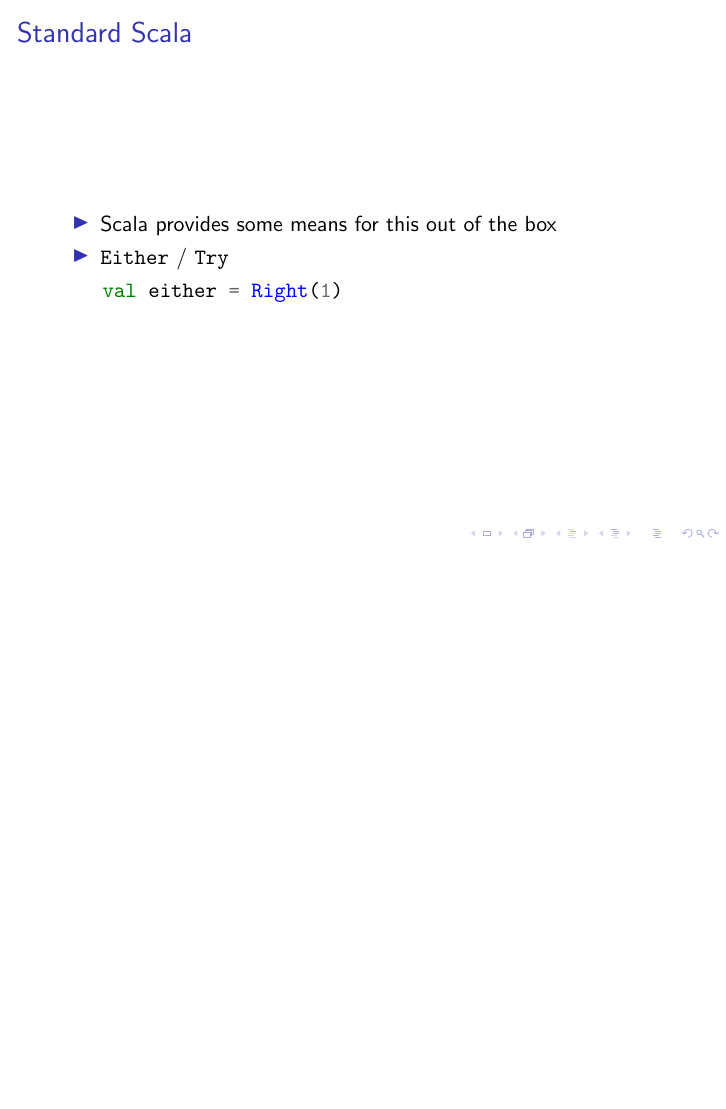
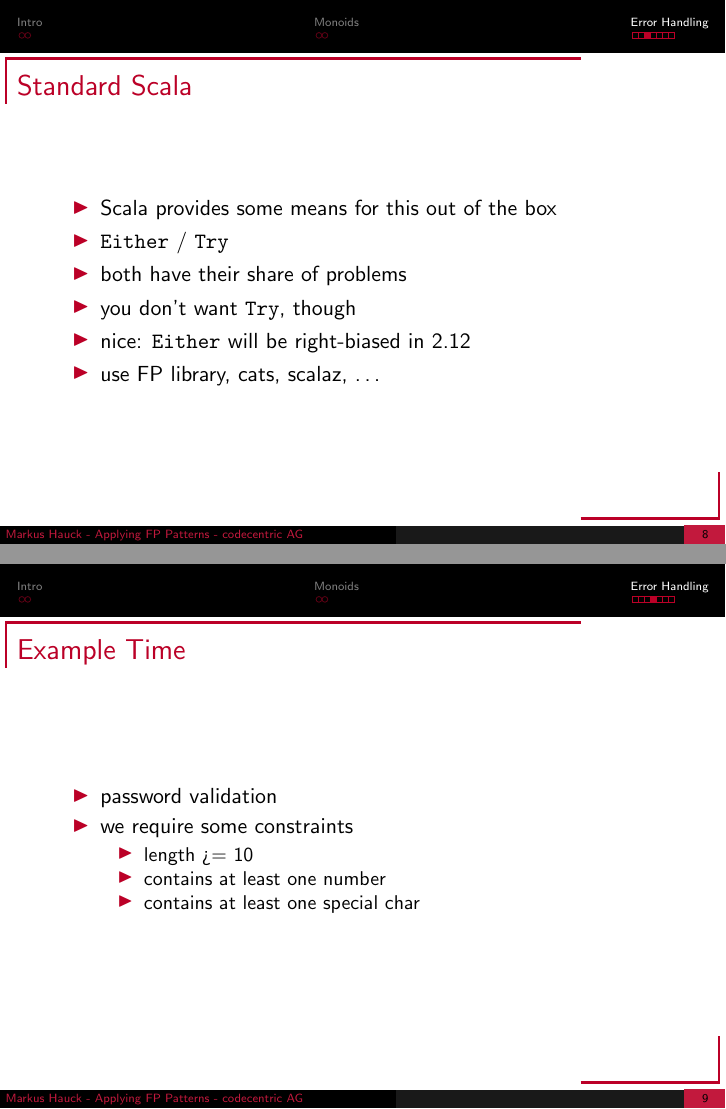
Before and after one commit to markus1189/scala-io-applying-fp, LaTeX slides (tex/applying-fp.tex): page 8 of 8 before the commit and pages 8 and 9 of 12 after it, the two joined at a grey line, the shorter picture padded with empty space. Compiled offline with pdfLaTeX.

Commit message:
Sketch out some more slides

```diff
--- a/tex/applying-fp.tex
+++ b/tex/applying-fp.tex
@@ -1,6 +1,7 @@
 \documentclass{beamer}
 
 \usepackage{minted}
+\usepackage{pgf}
 
 \title{Applying FP Patterns}
 \subtitle{Or: Why should I care about FP}
@@ -8,7 +9,7 @@
 \date{Scala.IO, 2016}
 \subject{Computer Science}
 
-% \input{./beamer-setup}
+\input{./beamer-setup}
 
 \begin{document}
 \frame{\titlepage}
@@ -76,8 +77,22 @@
   \begin{itemize}
   \item Scala provides some means for this out of the box
   \item \texttt{Either} / \texttt{Try}
+  \item both have their share of problems
+  \item you don't want \texttt{Try}, though
+  \item nice: \texttt{Either} will be right-biased in 2.12
+  \item use FP library, cats, scalaz, \dots
   \end{itemize}
-  \begin{minted}{scala}
-    val either = Right(1)
-  \end{minted}
+\end{frame}
 
+\begin{frame}[fragile]
+  \frametitle{Example Time}
+  \begin{itemize}
+  \item password validation
+  \item we require some constraints
+    \begin{itemize}
+    \item length >= 10
+    \item contains at least one number
+    \item contains at least one special char
+    \end{itemize}
+  \end{itemize}
+\end{frame}
```
Also changed, not shown: tex/applying-fp.tex (27 more changed lines).
